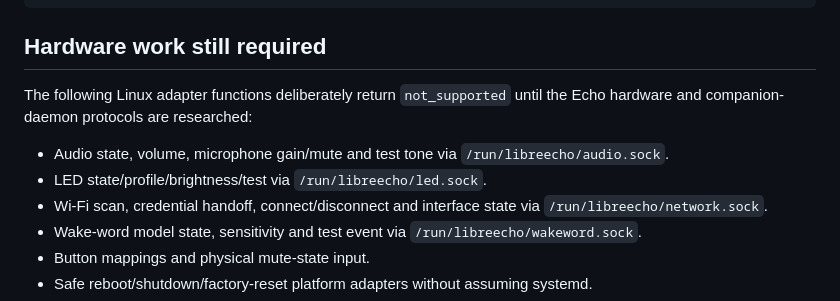
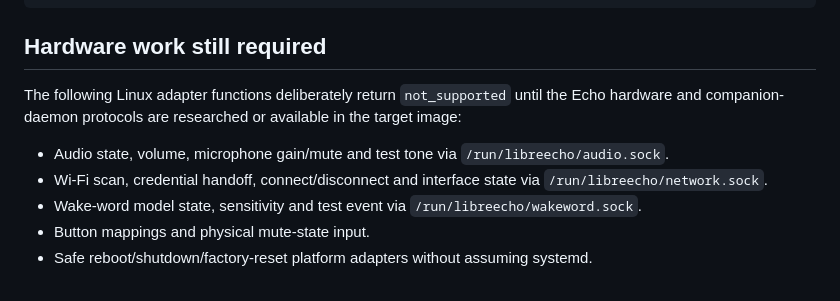
Before and after one commit to aslater3/LibreEcho-UI, a Markdown page: README.md, the part around the change. Drawn GitHub-style.

Commit message:
docs: describe LED adapter support accurately

```diff
--- a/README.md
+++ b/README.md
@@ -183,10 +183,9 @@ measurements as release claims.
 
 ## Hardware work still required
 
-The following Linux adapter functions deliberately return `not_supported` until the Echo hardware and companion-daemon protocols are researched:
+The following Linux adapter functions deliberately return `not_supported` until the Echo hardware and companion-daemon protocols are researched or available in the target image:
 
 - Audio state, volume, microphone gain/mute and test tone via `/run/libreecho/audio.sock`.
-- LED state/profile/brightness/test via `/run/libreecho/led.sock`.
 - Wi-Fi scan, credential handoff, connect/disconnect and interface state via `/run/libreecho/network.sock`.
 - Wake-word model state, sensitivity and test event via `/run/libreecho/wakeword.sock`.
 - Button mappings and physical mute-state input.
```
